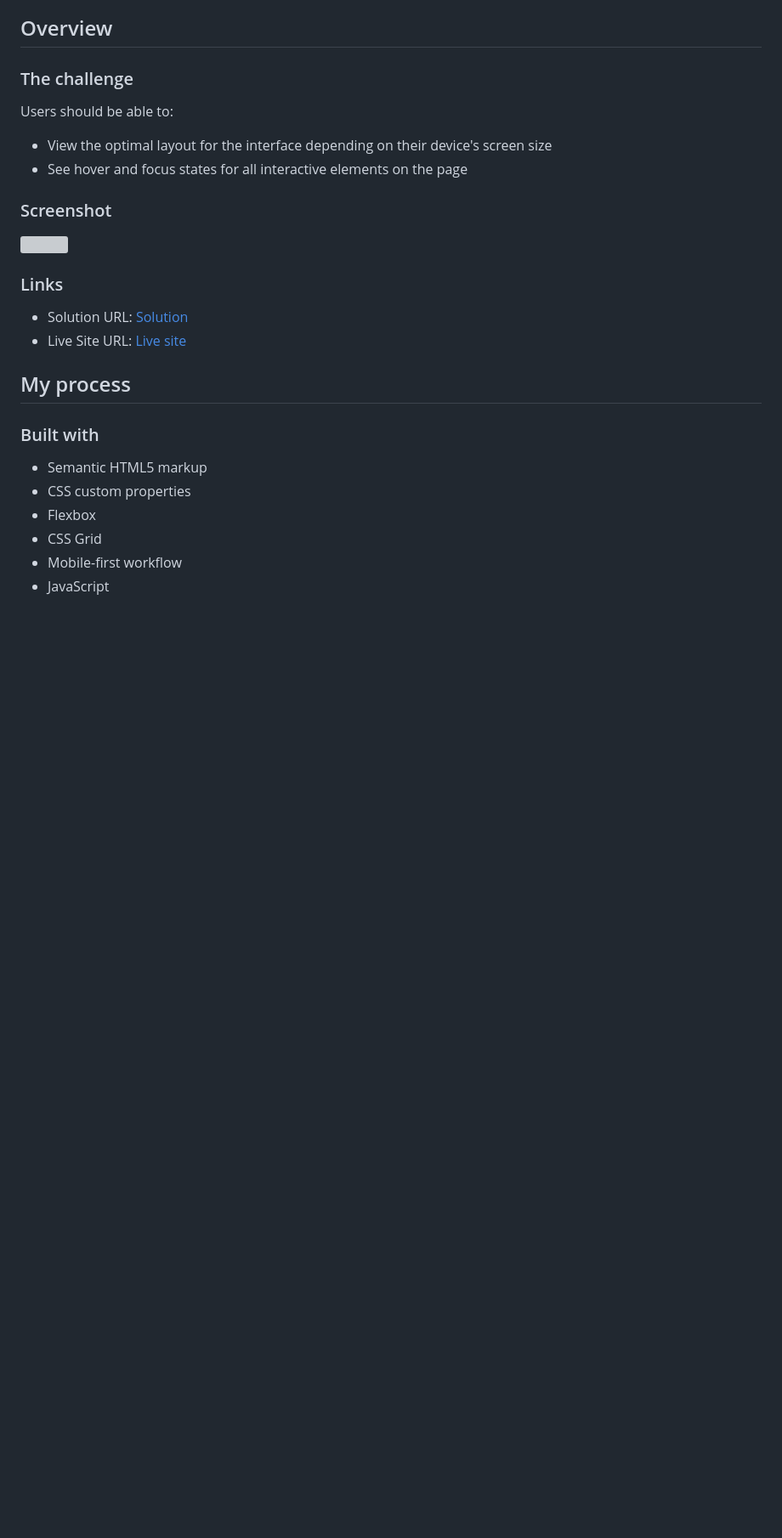
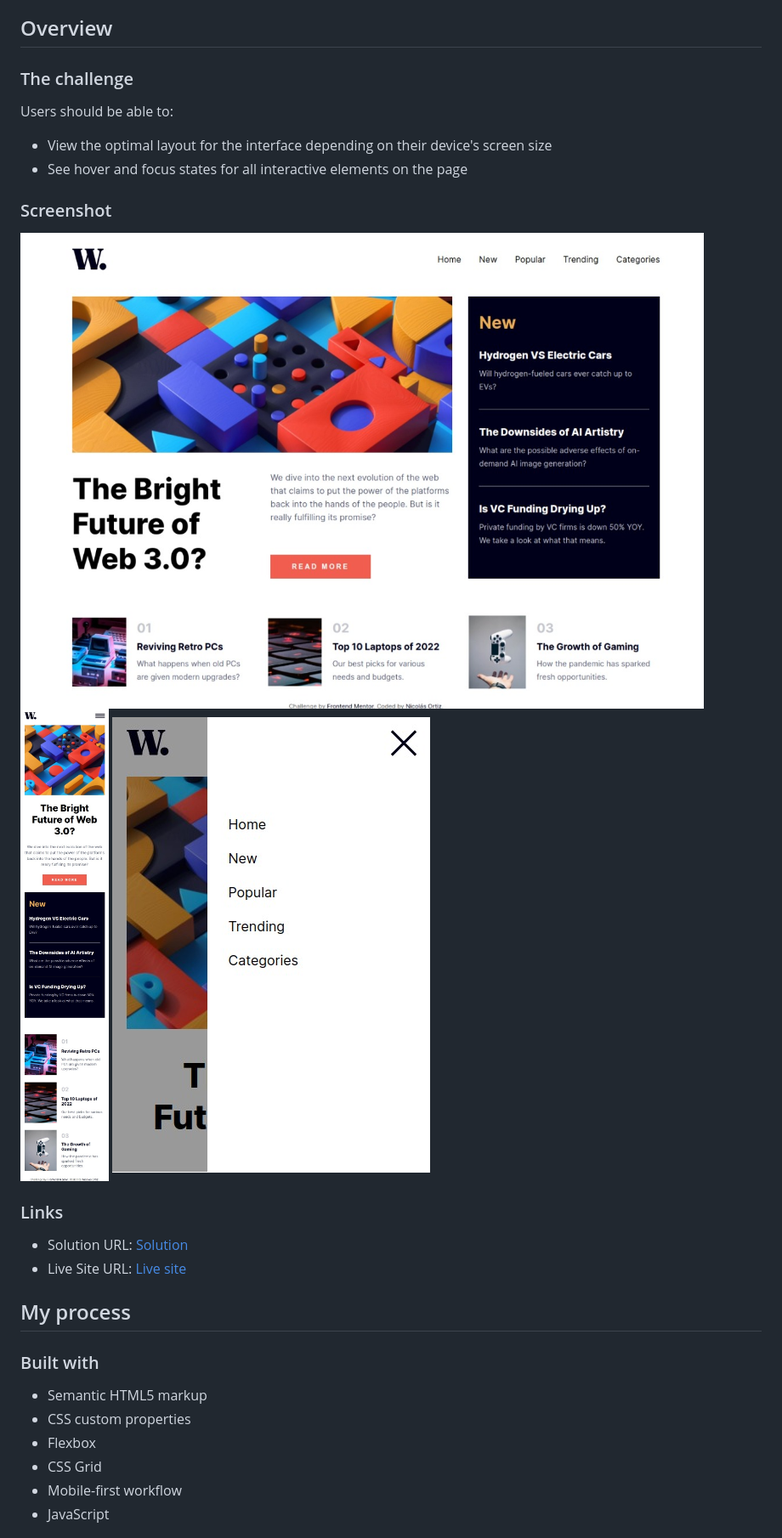
Before and after one commit to nico-ortiz/news-homepage, a Markdown page: README.md, the part around the change. Shown: that part at 85% size. Drawn GitHub-style; pictures changed too: assets/images/screenshot_desktop.jpg (added), assets/images/screenshot_mobile.jpg (added), assets/images/screenshot_sidebar.jpg (added); blank space fills up the shorter version; grey boxes are pictures that could not be loaded.

```diff
--- a/README.md
+++ b/README.md
@@ -13,7 +13,9 @@ Users should be able to:
 
 ### Screenshot
 
-![](./screenshot.jpg)
+![](/assets/images/screenshot_desktop.jpg)
+![](/assets/images/screenshot_mobile.jpg)
+![](/assets/images/screenshot_sidebar.jpg)
 
 ### Links
 
```
